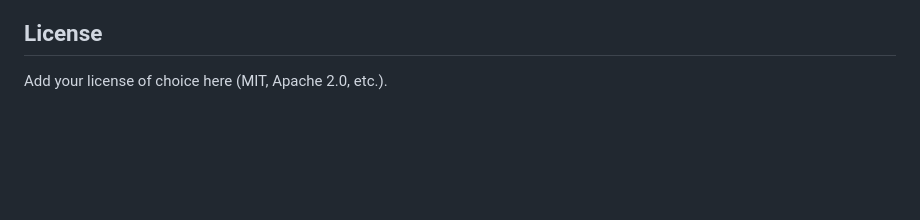
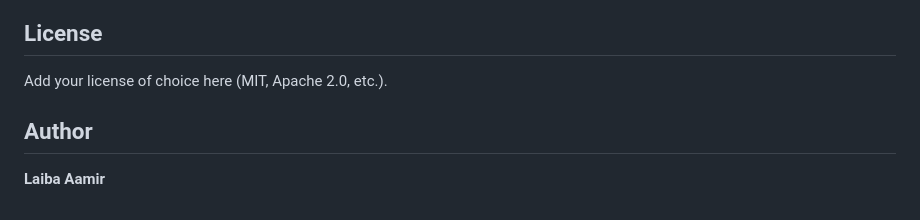
Before and after one commit to Earwigmoth10/Data-Set-Quality-Analyzer, a Markdown page: README.md, the part around one of its changes. GitHub-like rendering; blank space fills up the shorter version.

```diff
--- a/README.md
+++ b/README.md
@@ -269,3 +273,7 @@ Near-term additions on top of Phase 8:
 ## License
 
 Add your license of choice here (MIT, Apache 2.0, etc.).
+
+## Author
+
+**Laiba Aamir**
```
Also changed, not shown: other parts of README.md (+5 -1 lines).
